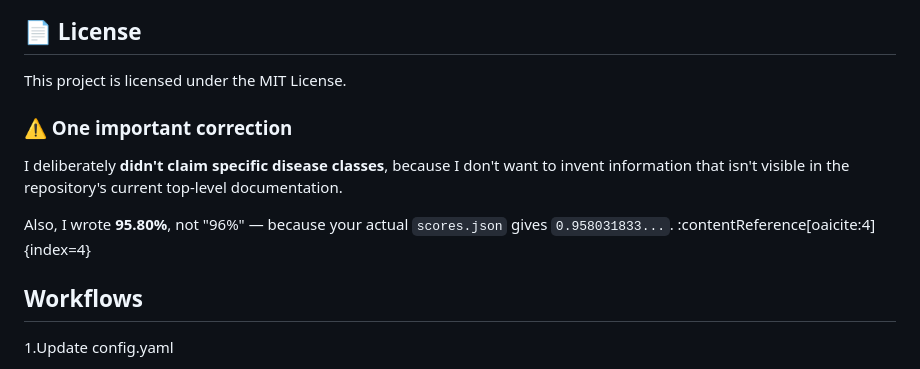
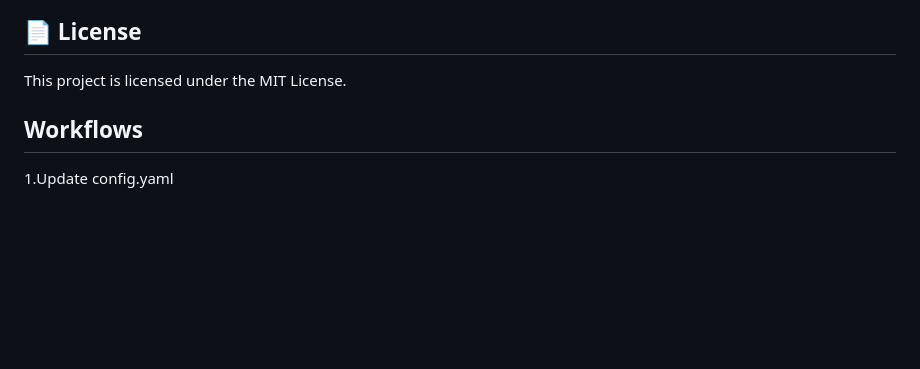
Before and after one commit to G-SURENDRA/chicken-disease-classification-DL, a Markdown page: README.md, the part around the change. GitHub-like rendering; blank space fills up the shorter version.

```diff
--- a/README.md
+++ b/README.md
@@ -281,13 +281,6 @@ G-SURENDRA
 This project is licensed under the MIT License.
 
 
-### ⚠️ One important correction
-
-I deliberately **didn't claim specific disease classes**, because I don't want to invent information that isn't visible in the repository's current top-level documentation.
-
-Also, I wrote **95.80%**, not "96%" — because your actual `scores.json` gives `0.958031833...`. :contentReference[oaicite:4]{index=4}
-
-
 
 
 
```
